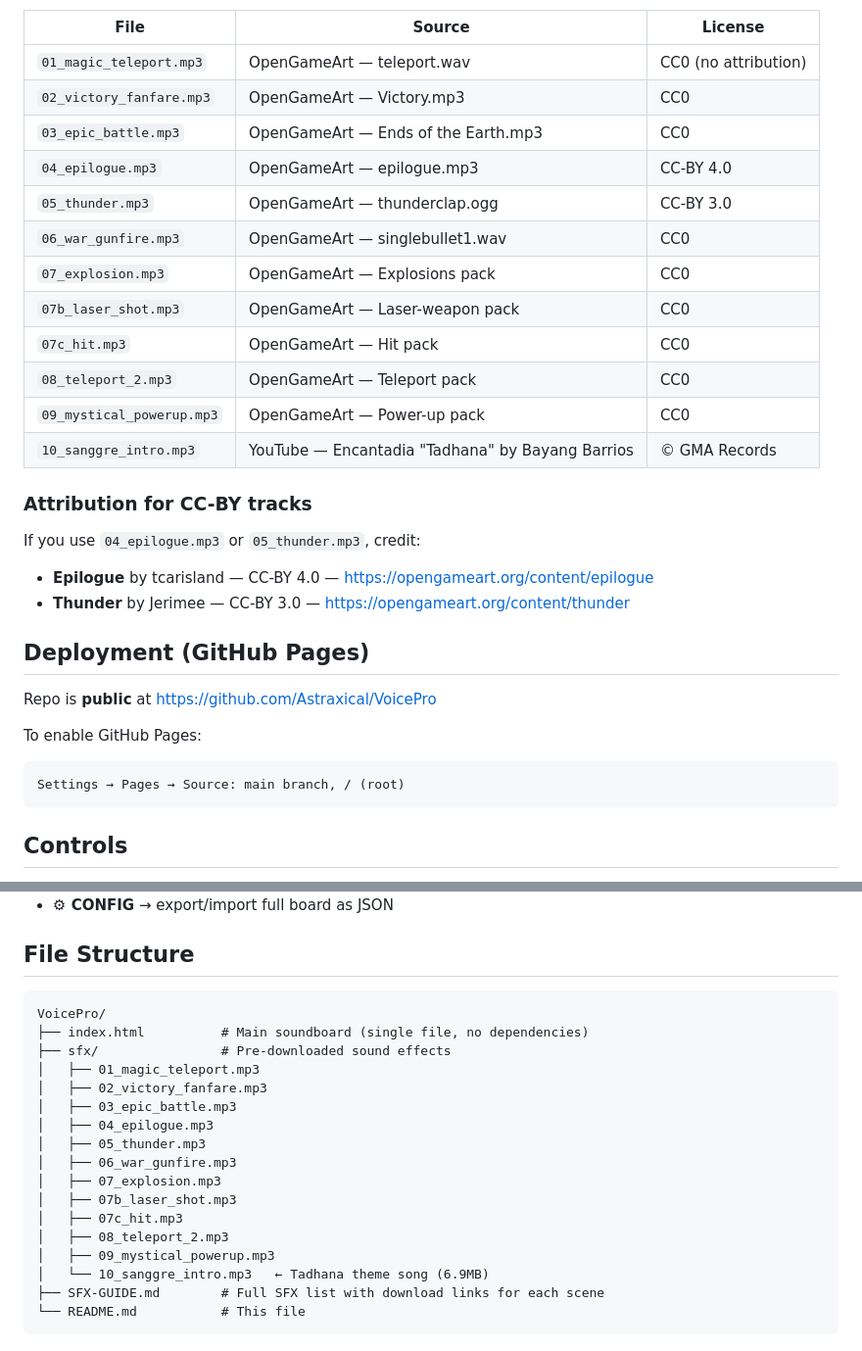
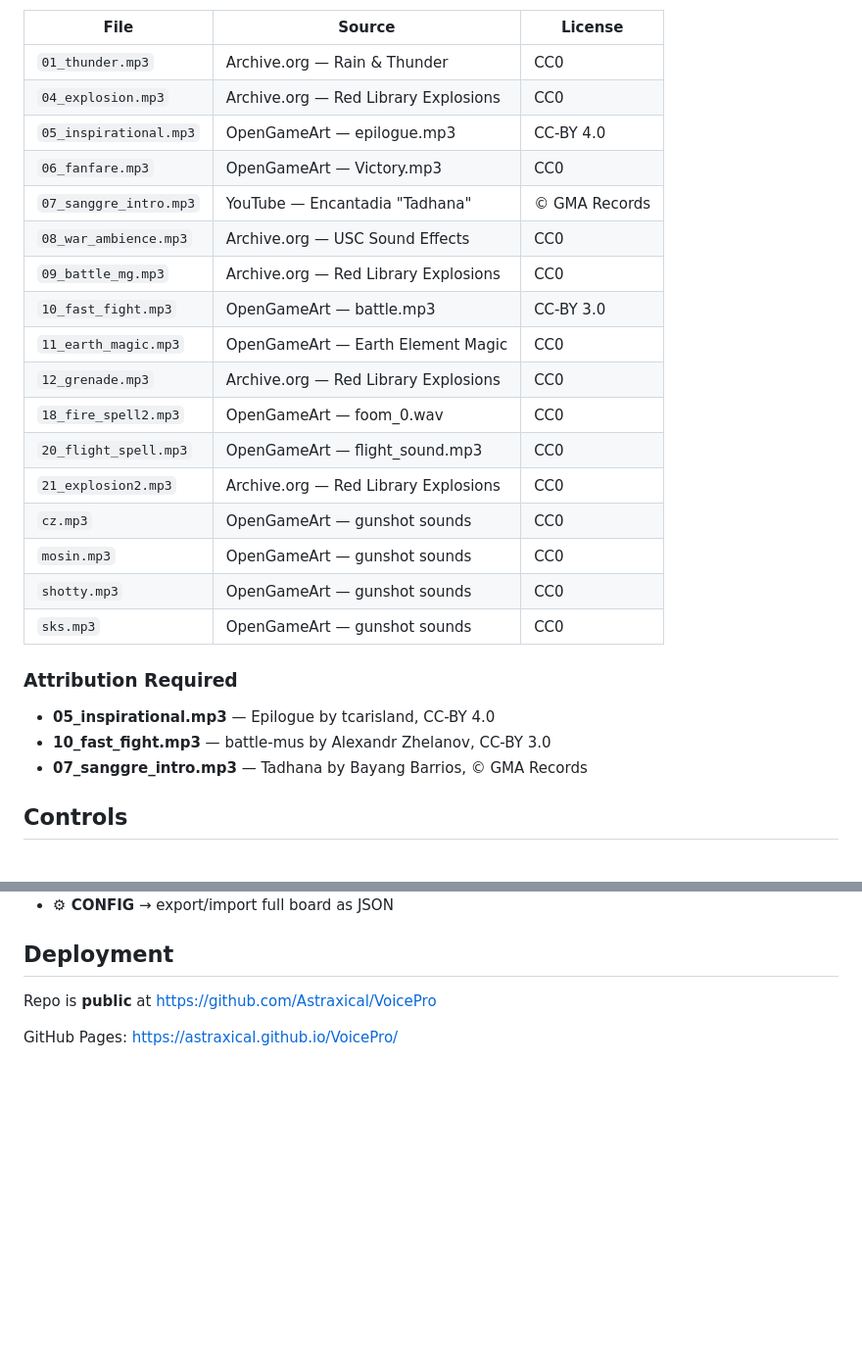
Before and after one commit to Astraxical/VoicePro, a Markdown page: README.md, 2 parts joined by grey strips. Shown at 98% size. GitHub-like rendering; blank space fills up the shorter version.

````diff
--- a/README.md
+++ b/README.md
@@ -48,32 +66,27 @@ Two timers pre-configured:
 | File | Source | License |
 |------|--------|---------|
-| `01_magic_teleport.mp3` | OpenGameArt — teleport.wav | CC0 (no attribution) |
-| `02_victory_fanfare.mp3` | OpenGameArt — Victory.mp3 | CC0 |
-| `03_epic_battle.mp3` | OpenGameArt — Ends of the Earth.mp3 | CC0 |
-| `04_epilogue.mp3` | OpenGameArt — epilogue.mp3 | CC-BY 4.0 |
-| `05_thunder.mp3` | OpenGameArt — thunderclap.ogg | CC-BY 3.0 |
-| `06_war_gunfire.mp3` | OpenGameArt — singlebullet1.wav | CC0 |
-| `07_explosion.mp3` | OpenGameArt — Explosions pack | CC0 |
-| `07b_laser_shot.mp3` | OpenGameArt — Laser-weapon pack | CC0 |
-| `07c_hit.mp3` | OpenGameArt — Hit pack | CC0 |
-| `08_teleport_2.mp3` | OpenGameArt — Teleport pack | CC0 |
-| `09_mystical_powerup.mp3` | OpenGameArt — Power-up pack | CC0 |
-| `10_sanggre_intro.mp3` | YouTube — Encantadia "Tadhana" by Bayang Barrios | © GMA Records |
+| `01_thunder.mp3` | Archive.org — Rain & Thunder | CC0 |
+| `04_explosion.mp3` | Archive.org — Red Library Explosions | CC0 |
+| `05_inspirational.mp3` | OpenGameArt — epilogue.mp3 | CC-BY 4.0 |
+| `06_fanfare.mp3` | OpenGameArt — Victory.mp3 | CC0 |
+| `07_sanggre_intro.mp3` | YouTube — Encantadia "Tadhana" | © GMA Records |
+| `08_war_ambience.mp3` | Archive.org — USC Sound Effects | CC0 |
+| `09_battle_mg.mp3` | Archive.org — Red Library Explosions | CC0 |
+| `10_fast_fight.mp3` | OpenGameArt — battle.mp3 | CC-BY 3.0 |
+| `11_earth_magic.mp3` | OpenGameArt — Earth Element Magic | CC0 |
+| `12_grenade.mp3` | Archive.org — Red Library Explosions | CC0 |
+| `18_fire_spell2.mp3` | OpenGameArt — foom_0.wav | CC0 |
+| `20_flight_spell.mp3` | OpenGameArt — flight_sound.mp3 | CC0 |
+| `21_explosion2.mp3` | Archive.org — Red Library Explosions | CC0 |
+| `cz.mp3` | OpenGameArt — gunshot sounds | CC0 |
+| `mosin.mp3` | OpenGameArt — gunshot sounds | CC0 |
+| `shotty.mp3` | OpenGameArt — gunshot sounds | CC0 |
+| `sks.mp3` | OpenGameArt — gunshot sounds | CC0 |
 
-### Attribution for CC-BY tracks
-
-If you use `04_epilogue.mp3` or `05_thunder.mp3`, credit:
-- **Epilogue** by tcarisland — CC-BY 4.0 — https://opengameart.org/content/epilogue
-- **Thunder** by Jerimee — CC-BY 3.0 — https://opengameart.org/content/thunder
-
-## Deployment (GitHub Pages)
-
-Repo is **public** at https://github.com/Astraxical/VoicePro
-
-To enable GitHub Pages:
-```
-Settings → Pages → Source: main branch, / (root)
-```
+### Attribution Required
+- **05_inspirational.mp3** — Epilogue by tcarisland, CC-BY 4.0
+- **10_fast_fight.mp3** — battle-mus by Alexandr Zhelanov, CC-BY 3.0
+- **07_sanggre_intro.mp3** — Tadhana by Bayang Barrios, © GMA Records
 
 ## Controls
 
@@ -88,24 +101,8 @@ Settings → Pages → Source: main branch, / (root)
 - **+ CUE** → add new sound
 - **⚙ CONFIG** → export/import full board as JSON
 
-## File Structure
+## Deployment
 
-```
-VoicePro/
-├── index.html          # Main soundboard (single file, no dependencies)
-├── sfx/                # Pre-downloaded sound effects
-│   ├── 01_magic_teleport.mp3
-│   ├── 02_victory_fanfare.mp3
-│   ├── 03_epic_battle.mp3
-│   ├── 04_epilogue.mp3
-│   ├── 05_thunder.mp3
-│   ├── 06_war_gunfire.mp3
-│   ├── 07_explosion.mp3
-│   ├── 07b_laser_shot.mp3
-│   ├── 07c_hit.mp3
-│   ├── 08_teleport_2.mp3
-│   ├── 09_mystical_powerup.mp3
-│   └── 10_sanggre_intro.mp3   ← Tadhana theme song (6.9MB)
-├── SFX-GUIDE.md        # Full SFX list with download links for each scene
-└── README.md           # This file
-```
+Repo is **public** at https://github.com/Astraxical/VoicePro
+
+GitHub Pages: https://astraxical.github.io/VoicePro/
````
Also changed, not shown: other parts of README.md (+46 -28 lines).
